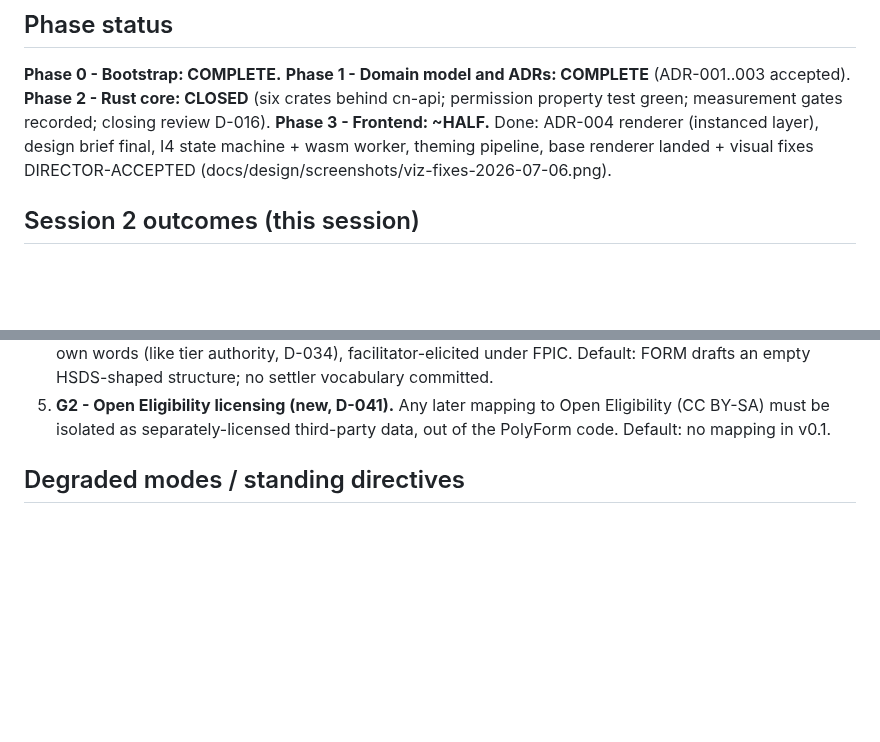
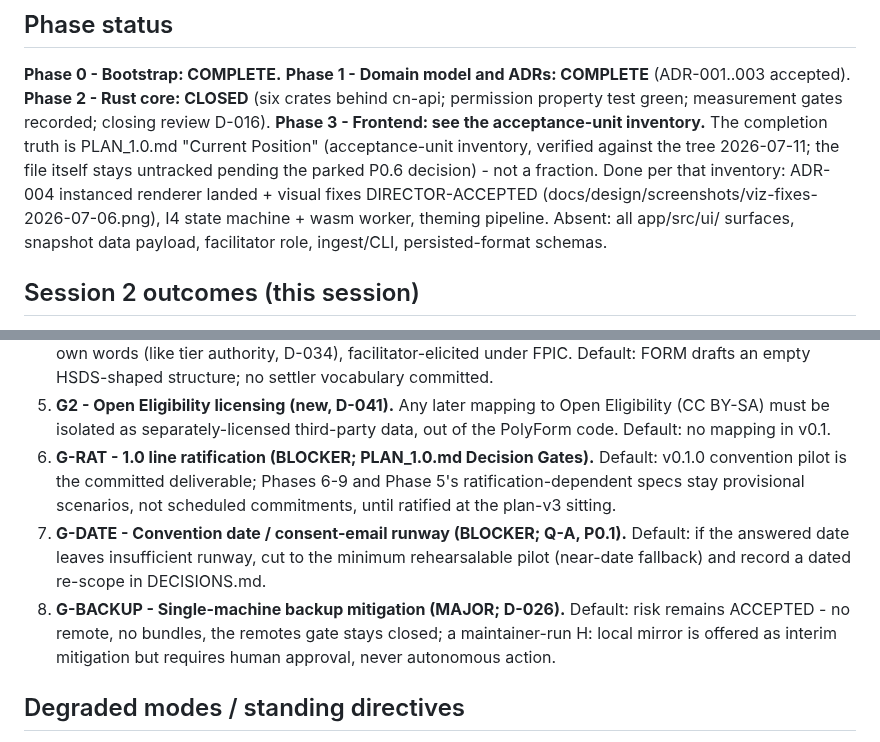
Before and after one commit to atniclimate/community-connector, a Markdown page: HANDOFF.md, 2 parts joined by grey strips. Rendered like a GitHub page; blank space fills up the shorter version.

Commit message:
docs: HANDOFF.md - acceptance-unit inventory as completion truth; G-RAT/G-DATE/G-BACKUP gates recorded (P0.5, P0.7)
Co-Authored-By: Claude Fable 5 <noreply@anthropic.com>

```diff
--- a/HANDOFF.md
+++ b/HANDOFF.md
@@ -13,10 +13,14 @@ Execution Plan v2 adopted, graph-networks deep research commissioned).
 **Phase 1 - Domain model and ADRs: COMPLETE** (ADR-001..003 accepted).
 **Phase 2 - Rust core: CLOSED** (six crates behind cn-api; permission
 property test green; measurement gates recorded; closing review D-016).
-**Phase 3 - Frontend: ~HALF.** Done: ADR-004 renderer (instanced layer),
-design brief final, I4 state machine + wasm worker, theming pipeline,
-base renderer landed + visual fixes DIRECTOR-ACCEPTED
-(docs/design/screenshots/viz-fixes-2026-07-06.png).
+**Phase 3 - Frontend: see the acceptance-unit inventory.** The completion
+truth is PLAN_1.0.md "Current Position" (acceptance-unit inventory, verified
+against the tree 2026-07-11; the file itself stays untracked pending the
+parked P0.6 decision) - not a fraction. Done per that inventory: ADR-004
+instanced renderer landed + visual fixes DIRECTOR-ACCEPTED
+(docs/design/screenshots/viz-fixes-2026-07-06.png), I4 state machine + wasm
+worker, theming pipeline. Absent: all app/src/ui/ surfaces, snapshot data
+payload, facilitator role, ingest/CLI, persisted-format schemas.
 
 ## Session 2 outcomes (this session)
 
@@ -119,6 +123,18 @@ text is not to be used until reviewed (D-023). No real data touched.
 5. **G2 - Open Eligibility licensing (new, D-041).** Any later mapping to
    Open Eligibility (CC BY-SA) must be isolated as separately-licensed
    third-party data, out of the PolyForm code. Default: no mapping in v0.1.
+6. **G-RAT - 1.0 line ratification (BLOCKER; PLAN_1.0.md Decision Gates).**
+   Default: v0.1.0 convention pilot is the committed deliverable; Phases 6-9
+   and Phase 5's ratification-dependent specs stay provisional scenarios,
+   not scheduled commitments, until ratified at the plan-v3 sitting.
+7. **G-DATE - Convention date / consent-email runway (BLOCKER; Q-A, P0.1).**
+   Default: if the answered date leaves insufficient runway, cut to the
+   minimum rehearsalable pilot (near-date fallback) and record a dated
+   re-scope in DECISIONS.md.
+8. **G-BACKUP - Single-machine backup mitigation (MAJOR; D-026).** Default:
+   risk remains ACCEPTED - no remote, no bundles, the remotes gate stays
+   closed; a maintainer-run H: local mirror is offered as interim mitigation
+   but requires human approval, never autonomous action.
 
 ## Degraded modes / standing directives
 
```
